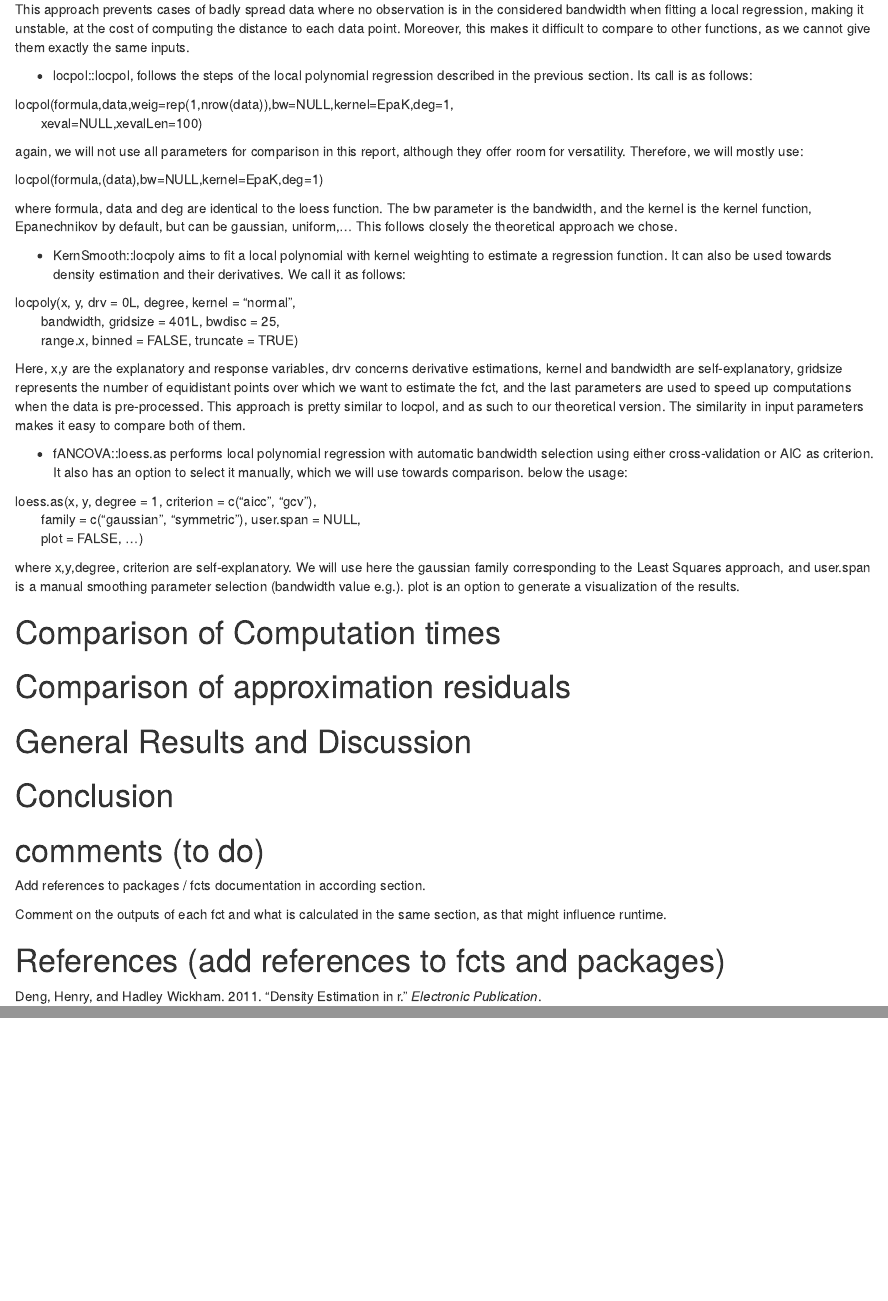
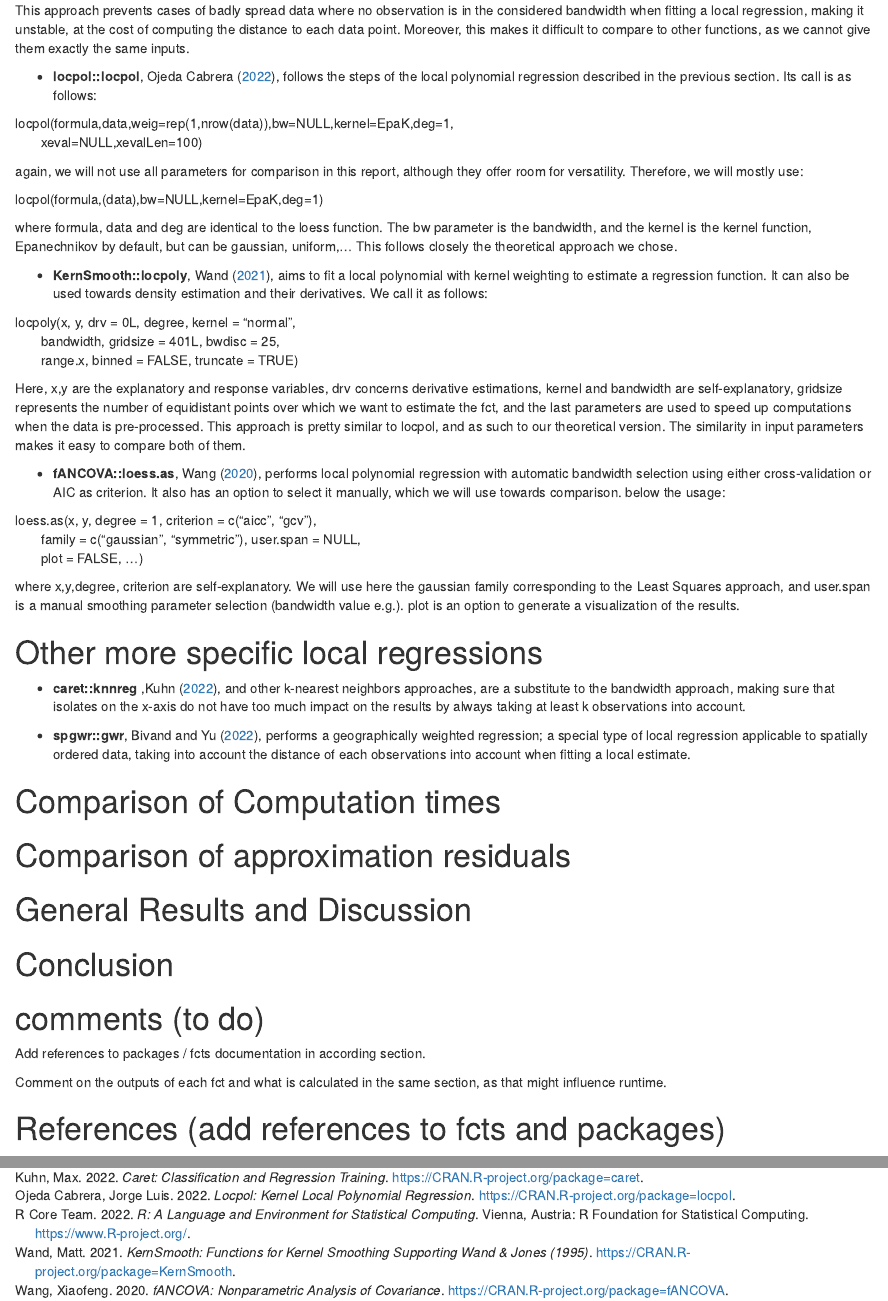
Before and after one commit to Asensio55/MATH-517, an R Markdown document (Final_Project.Rmd): the page in a window 1100 px wide, from 1340 px down before the commit and from 1380 px down after it, so that both start at the same text, and a second part further down, joined at a grey line. Rendered offline with R 4.5, knitr and Pandoc, with nearby package versions.

Commit message:
Add files via upload

```diff
--- a/Final_Project.Rmd
+++ b/Final_Project.Rmd
@@ -53,7 +54,7 @@
 
 This approach prevents cases of badly spread data where no observation is in the considered bandwidth when fitting a local regression, making it unstable, at the cost of computing the distance to each data point. Moreover, this makes it difficult to compare to other functions, as we cannot give them exactly the same inputs.
 
-+ locpol::locpol, follows the steps of the local polynomial regression described in the previous section. Its call is as follows:
++ **locpol::locpol**, @locpol, follows the steps of the local polynomial regression described in the previous section. Its call is as follows:
 
 locpol(formula,data,weig=rep(1,nrow(data)),bw=NULL,kernel=EpaK,deg=1,
 &nbsp;&nbsp;&nbsp;&nbsp;&nbsp;&nbsp;    xeval=NULL,xevalLen=100)
@@ -65,7 +66,7 @@
 where formula, data and deg are identical to the loess function. The bw parameter is the bandwidth, and the kernel is the kernel function, Epanechnikov by default, but can be gaussian, uniform,...
 This follows closely the theoretical approach we chose.
 
-+ KernSmooth::locpoly aims to fit a local polynomial with kernel weighting to estimate a regression function. It can also be used towards density estimation and their derivatives. We call it as follows:
++ **KernSmooth::locpoly**, @kernsmooth, aims to fit a local polynomial with kernel weighting to estimate a regression function. It can also be used towards density estimation and their derivatives. We call it as follows:
 
 locpoly(x, y, drv = 0L, degree, kernel = "normal",
 &nbsp;&nbsp;&nbsp;&nbsp;&nbsp;&nbsp;    bandwidth, gridsize = 401L, bwdisc = 25,
@@ -73,13 +74,19 @@
 
 Here, x,y are the explanatory and response variables, drv concerns derivative estimations, kernel and bandwidth are self-explanatory, gridsize represents the number of equidistant points over which we want to estimate the fct, and the last parameters are used to speed up computations when the data is pre-processed. This approach is pretty similar to locpol, and as such to our theoretical version. The similarity in input parameters makes it easy to compare both of them.
 
-+ fANCOVA::loess.as performs local polynomial regression with automatic bandwidth selection using either cross-validation or AIC as criterion. It also has an option to select it manually, which we will use towards comparison. below the usage:
++ **fANCOVA::loess.as**, @fancova, performs local polynomial regression with automatic bandwidth selection using either cross-validation or AIC as criterion. It also has an option to select it manually, which we will use towards comparison. below the usage:
 
 loess.as(x, y, degree = 1, criterion = c("aicc", "gcv"),
 &nbsp;&nbsp;&nbsp;&nbsp;&nbsp;&nbsp;	family = c("gaussian", "symmetric"), user.span = NULL,
 &nbsp;&nbsp;&nbsp;&nbsp;&nbsp;&nbsp;	plot = FALSE, ...)
 
 where x,y,degree, criterion are self-explanatory. We will use here the gaussian family corresponding to the Least Squares approach, and user.span is a manual smoothing parameter selection (bandwidth value e.g.). plot is an option to generate a visualization of the results.
+
+# Other more specific local regressions
+
++ **caret::knnreg** ,@caret, and other k-nearest neighbors approaches, are a substitute to the bandwidth approach, making sure that isolates on the x-axis do not have too much impact on the results by always taking at least k observations into account.
+
++ **spgwr::gwr**, @spgwr, performs a geographically weighted regression; a special type of local regression applicable to spatially ordered data, taking into account the distance of each observations into account when fitting a local estimate.
 
 # Comparison of Computation times
 
--- a/references.bib
+++ b/references.bib
@@ -3,3 +3,9 @@
   author={Deng, Henry and Wickham, Hadley},
   journal={Electronic publication},
   year={2011}
+},
+
+@Manual{caret,
+  title = {caret: Classification and Regression Training},
+  author = {Max Kuhn},
+  year = {2022},
@@ -6 +17,39 @@
+    title = {R: A Language and Environment for Statistical Computing},
+    author = {{R Core Team}},
+    organization = {R Foundation for Statistical Computing},
+    address = {Vienna, Austria},
+    year = {2022},
+    url = {https://www.R-project.org/},
+},
+
+@Manual{locpol,
+    title = {locpol: Kernel Local Polynomial Regression},
+    author = {Jorge Luis {Ojeda Cabrera}},
+    year = {2022},
+    note = {R package version 0.8.0},
+    url = {https://CRAN.R-project.org/package=locpol},
+},
+
+ @Manual{kernsmooth,
+    title = {KernSmooth: Functions for Kernel Smoothing Supporting Wand & Jones (1995)},
+    author = {Matt Wand},
+    year = {2021},
+    note = {R package version 2.23-20},
+    url = {https://CRAN.R-project.org/package=KernSmooth},
+},
+
+@Manual{fancova,
+    title = {fANCOVA: Nonparametric Analysis of Covariance},
+    author = {Xiaofeng Wang},
+    year = {2020},
+    note = {R package version 0.6-1},
+    url = {https://CRAN.R-project.org/package=fANCOVA},
+},
+
+@Manual{spgwr,
+    title = {spgwr: Geographically Weighted Regression},
+    author = {Roger Bivand and Danlin Yu},
+    year = {2022},
+    note = {R package version 0.6-35},
+    url = {https://CRAN.R-project.org/package=spgwr},
 }
```
Also changed, not shown: Final_Project.Rmd (5 more changed lines), references.bib (5 more changed lines).
